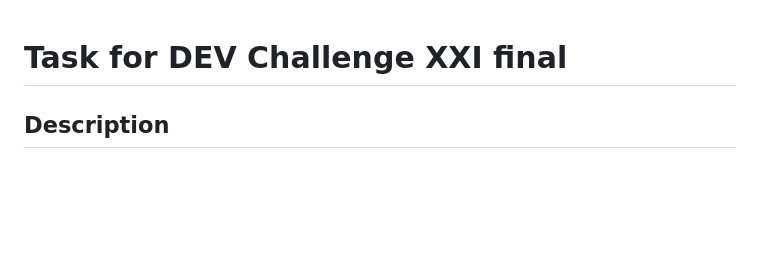
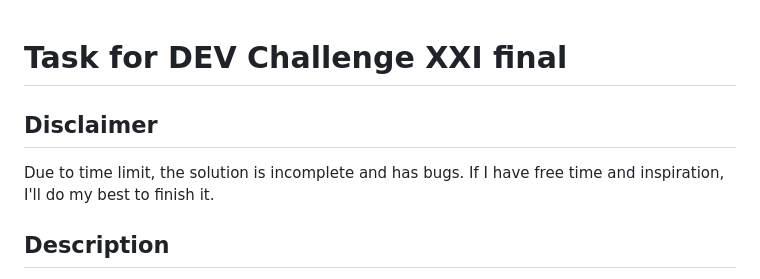
Before and after one commit to undeletable/drone-builder-devchallenge, a Markdown page: README.md, the part around the change. Rendered like a GitHub page; blank space fills up the shorter version.

```diff
--- a/README.md
+++ b/README.md
@@ -1,4 +1,8 @@
 # Task for DEV Challenge XXI final
+
+## Disclaimer
+
+Due to time limit, the solution is incomplete and has bugs. If I have free time and inspiration, I'll do my best to finish it.
 
 ## Description
 
```
